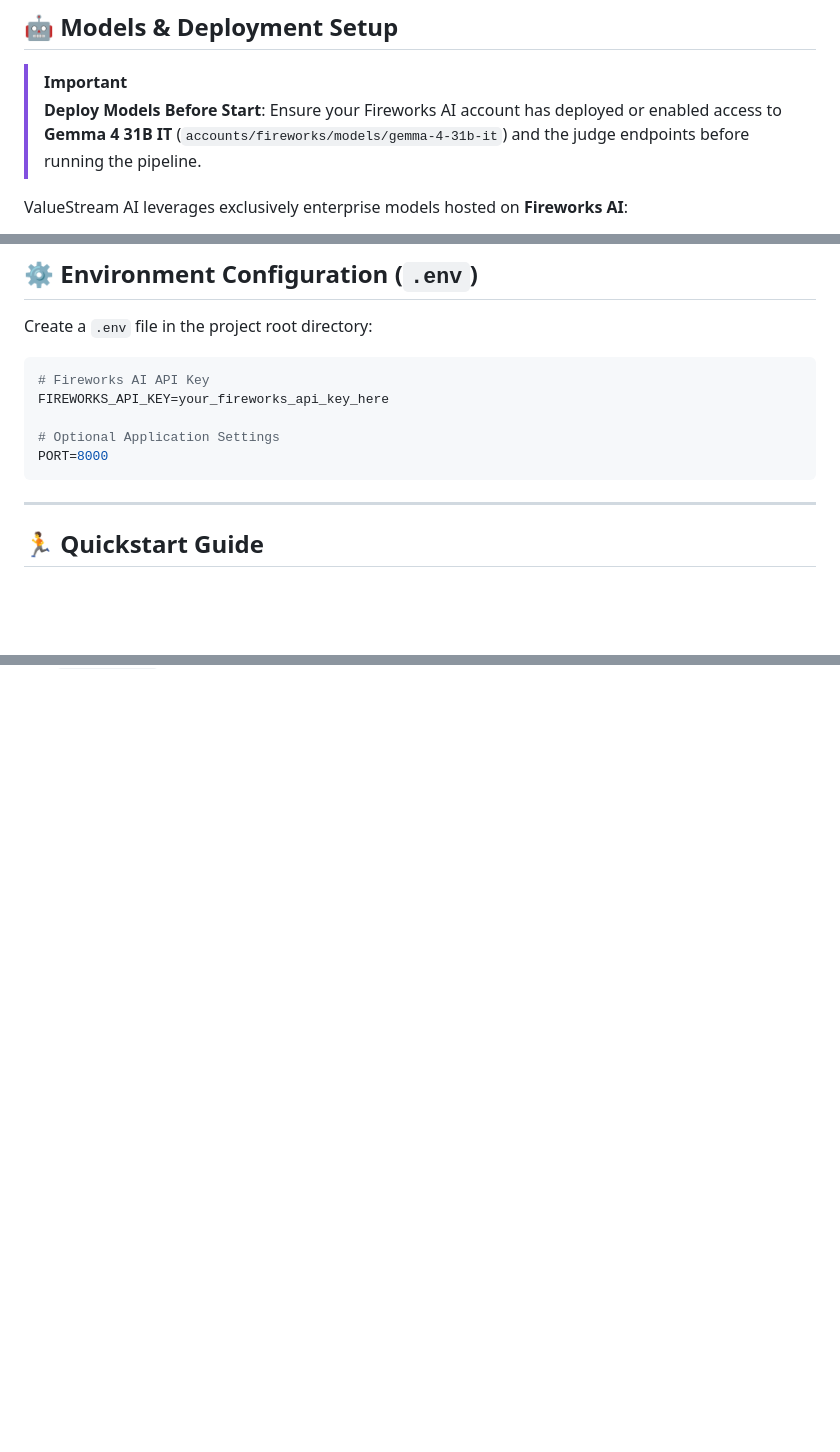
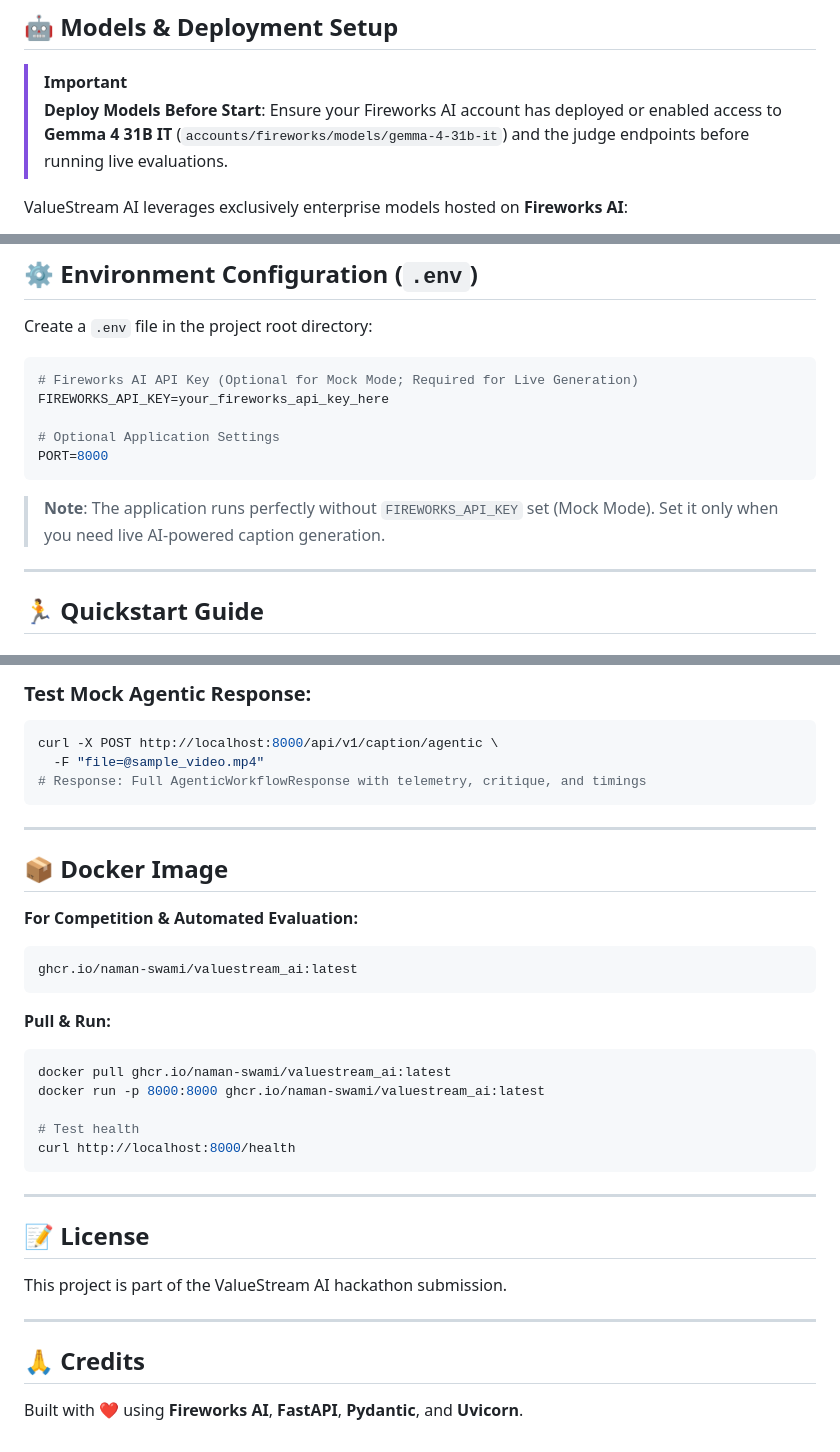
Before and after one commit to naman-swami/ValueStream_AI, a Markdown page: README.md, 3 parts joined by grey strips. Rendered like a GitHub page; blank space fills up the shorter version.

````diff
--- a/README.md
+++ b/README.md
@@ -68,7 +93,7 @@ ValueStream AI replaces traditional single-pass captioning with a collaborative
 ## 🤖 Models & Deployment Setup
 
 > [!IMPORTANT]
-> **Deploy Models Before Start**: Ensure your Fireworks AI account has deployed or enabled access to **Gemma 4 31B IT** (`accounts/fireworks/models/gemma-4-31b-it`) and the judge endpoints before running the pipeline.
+> **Deploy Models Before Start**: Ensure your Fireworks AI account has deployed or enabled access to **Gemma 4 31B IT** (`accounts/fireworks/models/gemma-4-31b-it`) and the judge endpoints before running live evaluations.
 
 ValueStream AI leverages exclusively enterprise models hosted on **Fireworks AI**:
 - **Whisper v3 turbo** (`accounts/fireworks/models/whisper-v3-turbo`): High-speed ASR speech transcription.
@@ -84,12 +109,14 @@ ValueStream AI leverages exclusively enterprise models hosted on **Fireworks AI*
 Create a `.env` file in the project root directory:
 
 ```env
-# Fireworks AI API Key
+# Fireworks AI API Key (Optional for Mock Mode; Required for Live Generation)
 FIREWORKS_API_KEY=your_fireworks_api_key_here
 
 # Optional Application Settings
 PORT=8000
 ```
+
+> **Note**: The application runs perfectly without `FIREWORKS_API_KEY` set (Mock Mode). Set it only when you need live AI-powered caption generation.
 
 ---
 
@@ -140,0 +202,36 @@ PORT=8000
+### Test Mock Agentic Response:
+```bash
+curl -X POST http://localhost:8000/api/v1/caption/agentic \
+  -F "file=@sample_video.mp4"
+# Response: Full AgenticWorkflowResponse with telemetry, critique, and timings
+```
+
+---
+
+## 📦 Docker Image
+
+**For Competition & Automated Evaluation:**
+```
+ghcr.io/naman-swami/valuestream_ai:latest
+```
+
+**Pull & Run:**
+```bash
+docker pull ghcr.io/naman-swami/valuestream_ai:latest
+docker run -p 8000:8000 ghcr.io/naman-swami/valuestream_ai:latest
+
+# Test health
+curl http://localhost:8000/health
+```
+
+---
+
+## 📝 License
+
+This project is part of the ValueStream AI hackathon submission.
+
+---
+
+## 🙏 Credits
+
+Built with ❤️ using **Fireworks AI**, **FastAPI**, **Pydantic**, and **Uvicorn**.
````
Also changed, not shown: other parts of README.md (+94 -35 lines).
